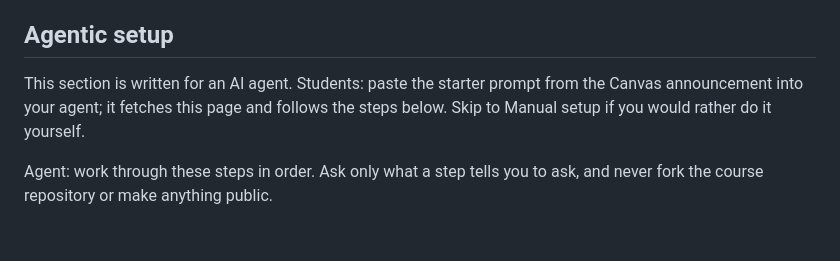
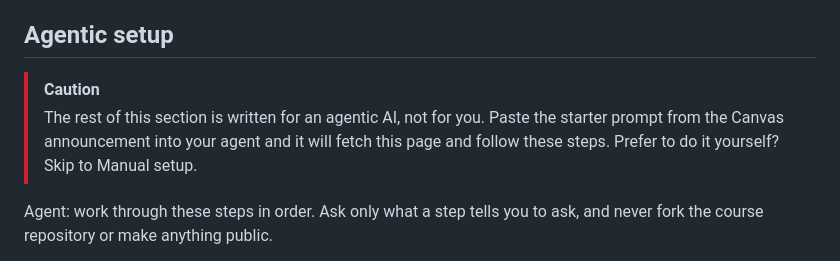
Before and after one commit to Pin-sar/Computational-Photography-grp-23, a Markdown page: README.md, the part around the change. Drawn GitHub-style; blank space fills up the shorter version.

Commit message:
Welcome: caution block marking the agent-facing section

```diff
--- a/README.md
+++ b/README.md
@@ -13,10 +13,11 @@ work lives in a private repository of your group, never in a fork.
 
 ## Agentic setup
 
-This section is written for an AI agent. Students: paste the starter prompt
-from the Canvas announcement into your agent; it fetches this page and
-follows the steps below. Skip to Manual setup if you would rather do it
-yourself.
+> [!CAUTION]
+> The rest of this section is written for an agentic AI, not for you.
+> Paste the starter prompt from the Canvas announcement into your agent and
+> it will fetch this page and follow these steps. Prefer to do it yourself?
+> Skip to Manual setup.
 
 Agent: work through these steps in order. Ask only what a step tells you to
 ask, and never fork the course repository or make anything public.
```
